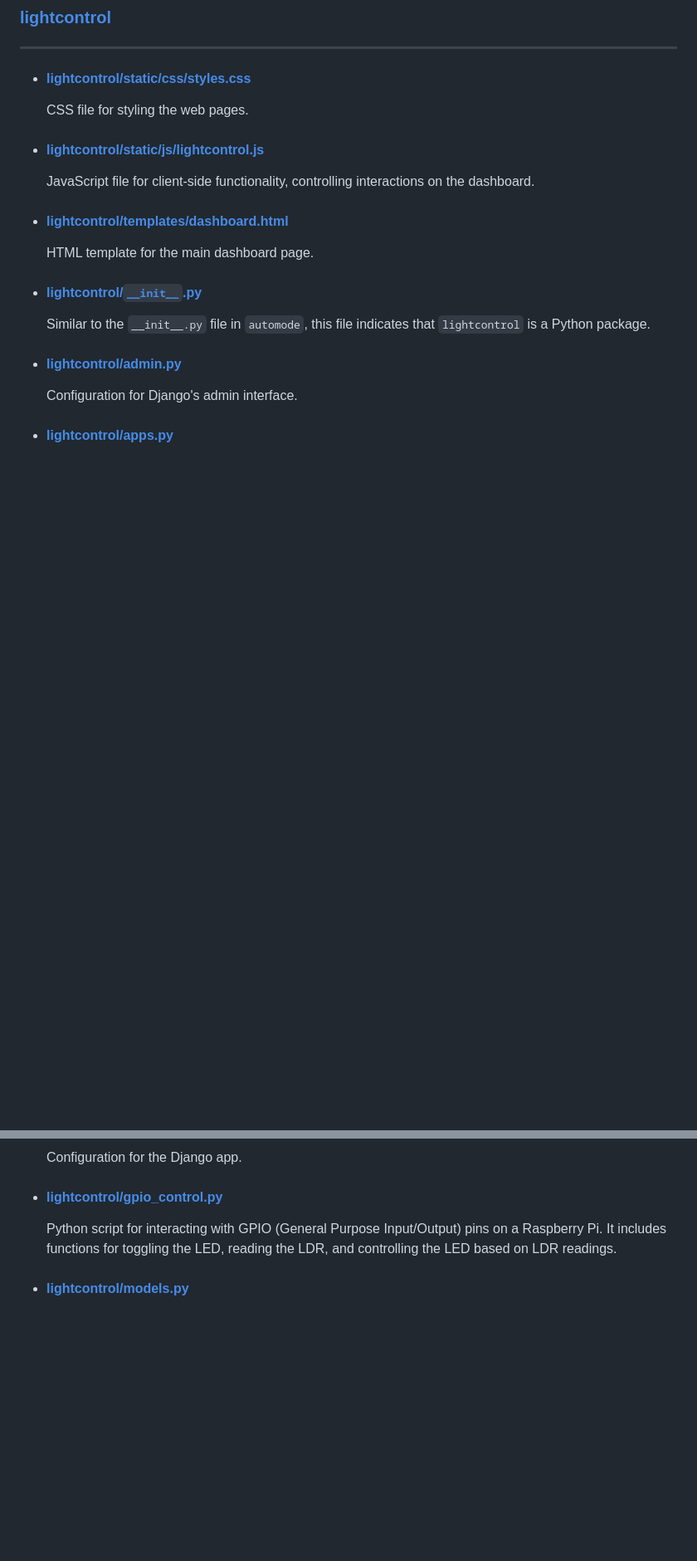
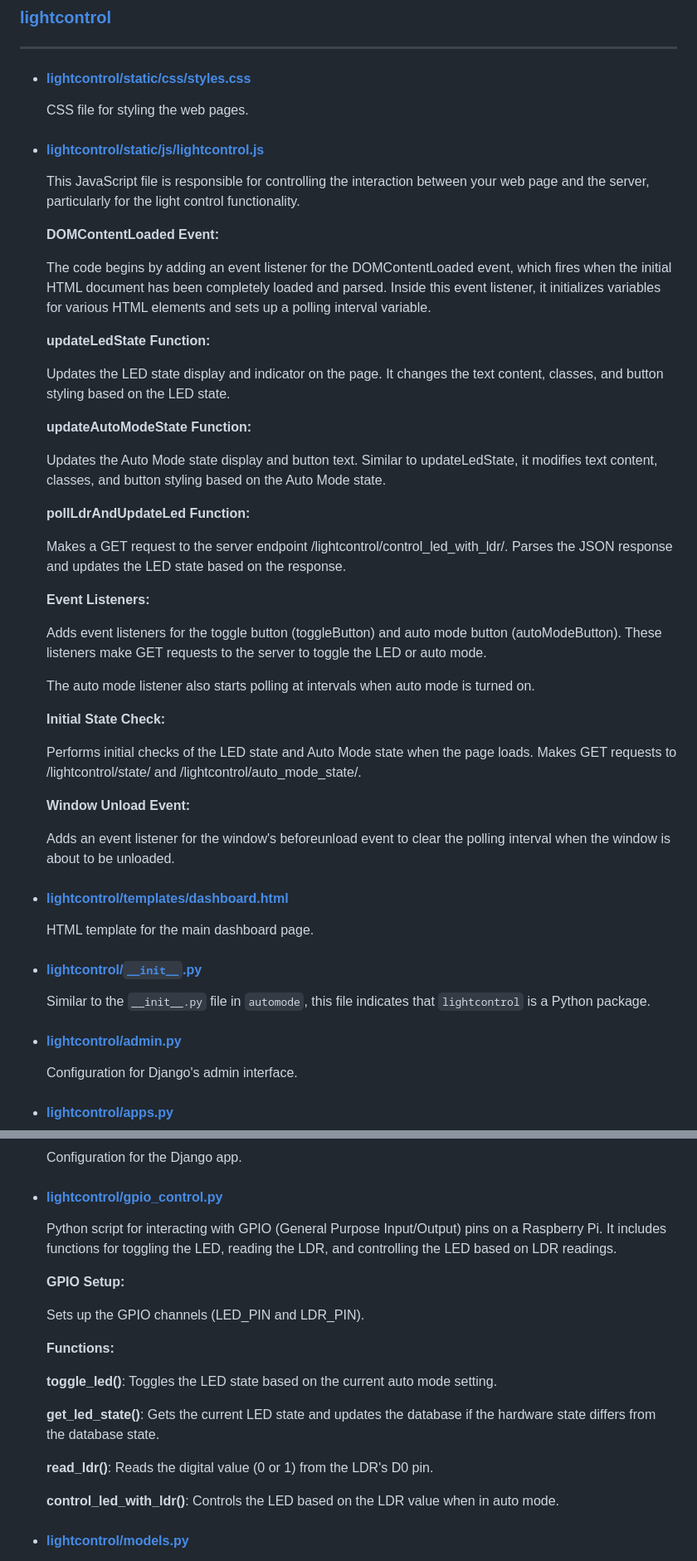
Before and after one commit to Darren-C26/SOFE4610-HomeAutomation, a Markdown page: README.md, 2 parts joined by grey strips. Shown at 83% size. Drawn GitHub-style; blank space fills up the shorter version.

```diff
--- a/README.md
+++ b/README.md
@@ -71,7 +71,42 @@ This project is aimed at providing a web-based interface for controlling and mon
 
 - #### [lightcontrol/static/js/lightcontrol.js](src/lightcontrol/static/js/lightcontrol.js)
 
-    JavaScript file for client-side functionality, controlling interactions on the dashboard.
+    This JavaScript file is responsible for controlling the interaction between your web page and the server, particularly for the light control functionality.
+
+    **DOMContentLoaded Event:**
+
+    The code begins by adding an event listener for the DOMContentLoaded event, which fires when the initial HTML document has been completely loaded and parsed.
+    Inside this event listener, it initializes variables for various HTML elements and sets up a polling interval variable.
+
+    **updateLedState Function:**
+
+    Updates the LED state display and indicator on the page.
+    It changes the text content, classes, and button styling based on the LED state.
+
+    **updateAutoModeState Function:**
+
+    Updates the Auto Mode state display and button text.
+    Similar to updateLedState, it modifies text content, classes, and button styling based on the Auto Mode state.
+
+    **pollLdrAndUpdateLed Function:**
+
+    Makes a GET request to the server endpoint /lightcontrol/control_led_with_ldr/.
+    Parses the JSON response and updates the LED state based on the response.
+
+    **Event Listeners:**
+
+    Adds event listeners for the toggle button (toggleButton) and auto mode button (autoModeButton). These listeners make GET requests to the server to toggle the LED or auto mode.
+
+    The auto mode listener also starts polling at intervals when auto mode is turned on.
+
+    **Initial State Check:**
+
+    Performs initial checks of the LED state and Auto Mode state when the page loads.
+    Makes GET requests to /lightcontrol/state/ and /lightcontrol/auto_mode_state/.
+
+    **Window Unload Event:**
+
+    Adds an event listener for the window's beforeunload event to clear the polling interval when the window is about to be unloaded.
 
 - #### [lightcontrol/templates/dashboard.html](src/lightcontrol/templates/dashboard.html)
 
@@ -92,6 +127,20 @@ This project is aimed at providing a web-based interface for controlling and mon
 - #### [lightcontrol/gpio_control.py](src/lightcontrol/gpio_control.py)
 
     Python script for interacting with GPIO (General Purpose Input/Output) pins on a Raspberry Pi. It includes functions for toggling the LED, reading the LDR, and controlling the LED based on LDR readings.
+
+    **GPIO Setup:**
+
+    Sets up the GPIO channels (LED_PIN and LDR_PIN).
+
+    **Functions:**
+
+    **toggle_led()**: Toggles the LED state based on the current auto mode setting.
+
+    **get_led_state()**: Gets the current LED state and updates the database if the hardware state differs from the database state.
+
+    **read_ldr()**: Reads the digital value (0 or 1) from the LDR's D0 pin.
+
+    **control_led_with_ldr()**: Controls the LED based on the LDR value when in auto mode.
 
 - #### [lightcontrol/models.py](src/lightcontrol/models.py)
 
```
Also changed, not shown: other parts of README.md (+3 -0 lines).
